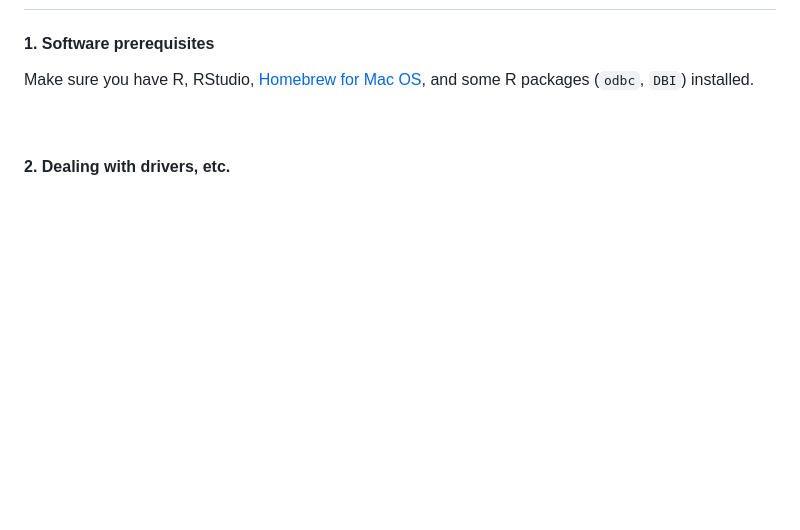
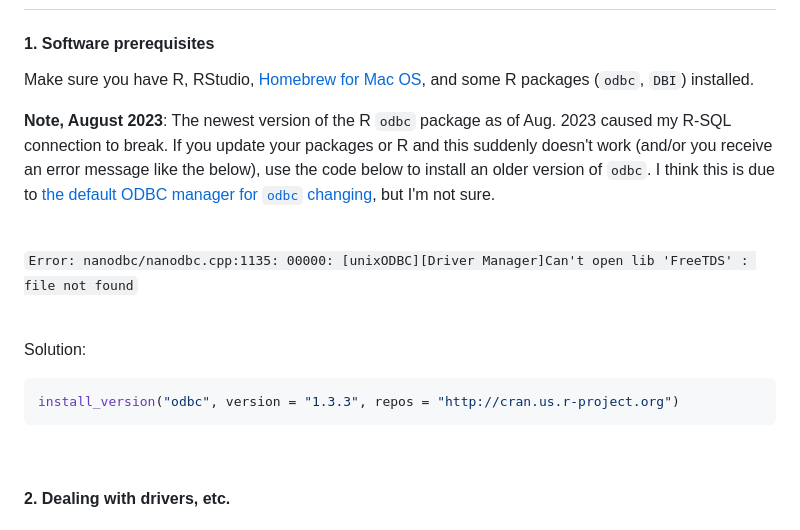
Before and after one commit to simmwill/wcm_r_sql, a Markdown page: README.md, the part around the change. Rendered like a GitHub page; blank space fills up the shorter version.

````diff
--- a/README.md
+++ b/README.md
@@ -16,6 +16,20 @@ Most/all credit goes to him!
 
 Make sure you have R, RStudio, [Homebrew for Mac OS](https://brew.sh/),
 and some R packages (`odbc`, `DBI`) installed.
+
+**Note, August 2023**: The newest version of the R `odbc` package as of Aug. 2023 caused my R-SQL connection to break. If you update your packages or R and this suddenly doesn't work (and/or you receive an error message like the below), use the code below to install an older version of `odbc`. I think this is due to [the default ODBC manager for `odbc` changing](https://stackoverflow.com/questions/76764811/troubleshooting-freetds-odbc-sql-connection-issues-in-r), but I'm not sure.
+
+<br>
+
+`Error: nanodbc/nanodbc.cpp:1135: 00000: [unixODBC][Driver Manager]Can't open lib 'FreeTDS' : file not found`
+
+<br>
+
+Solution:
+
+``` r
+install_version("odbc", version = "1.3.3", repos = "http://cran.us.r-project.org")
+```
 
 <br>
 
````
